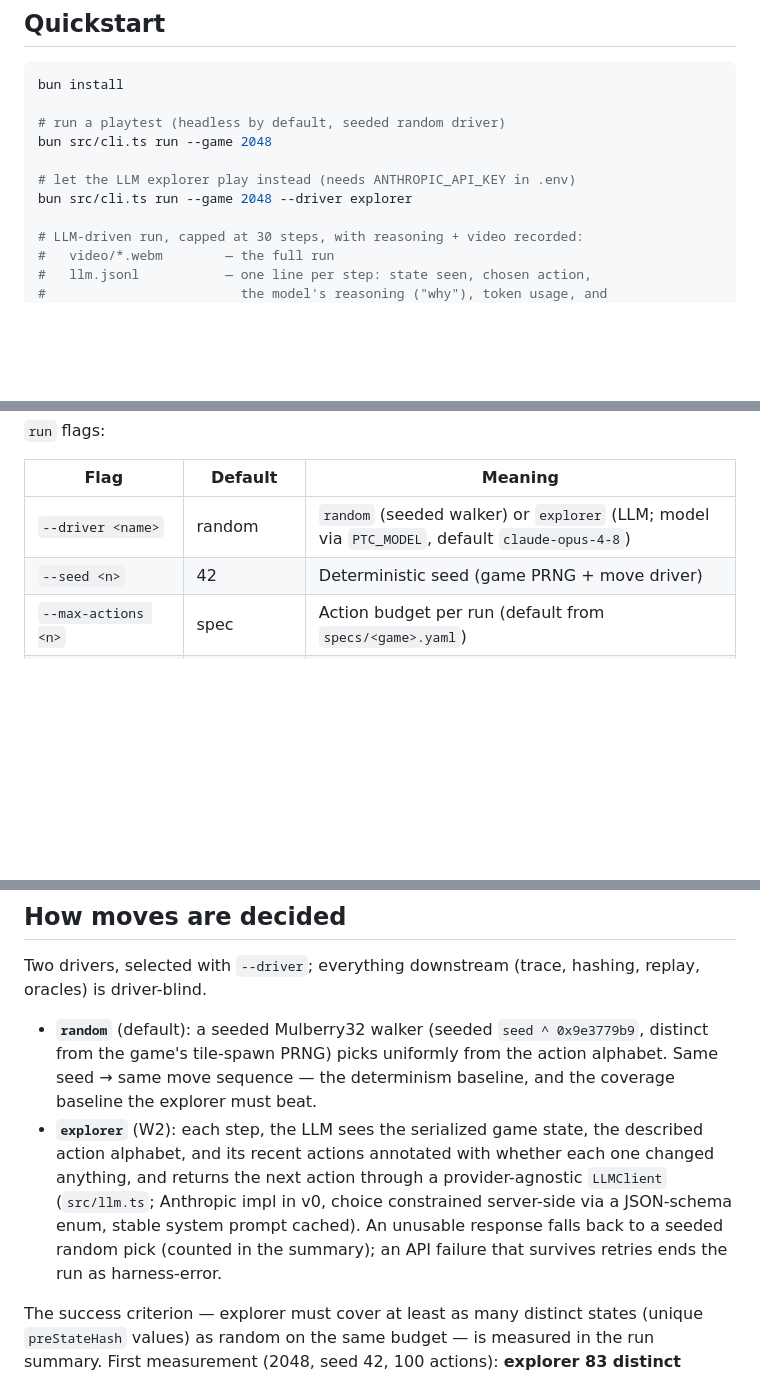
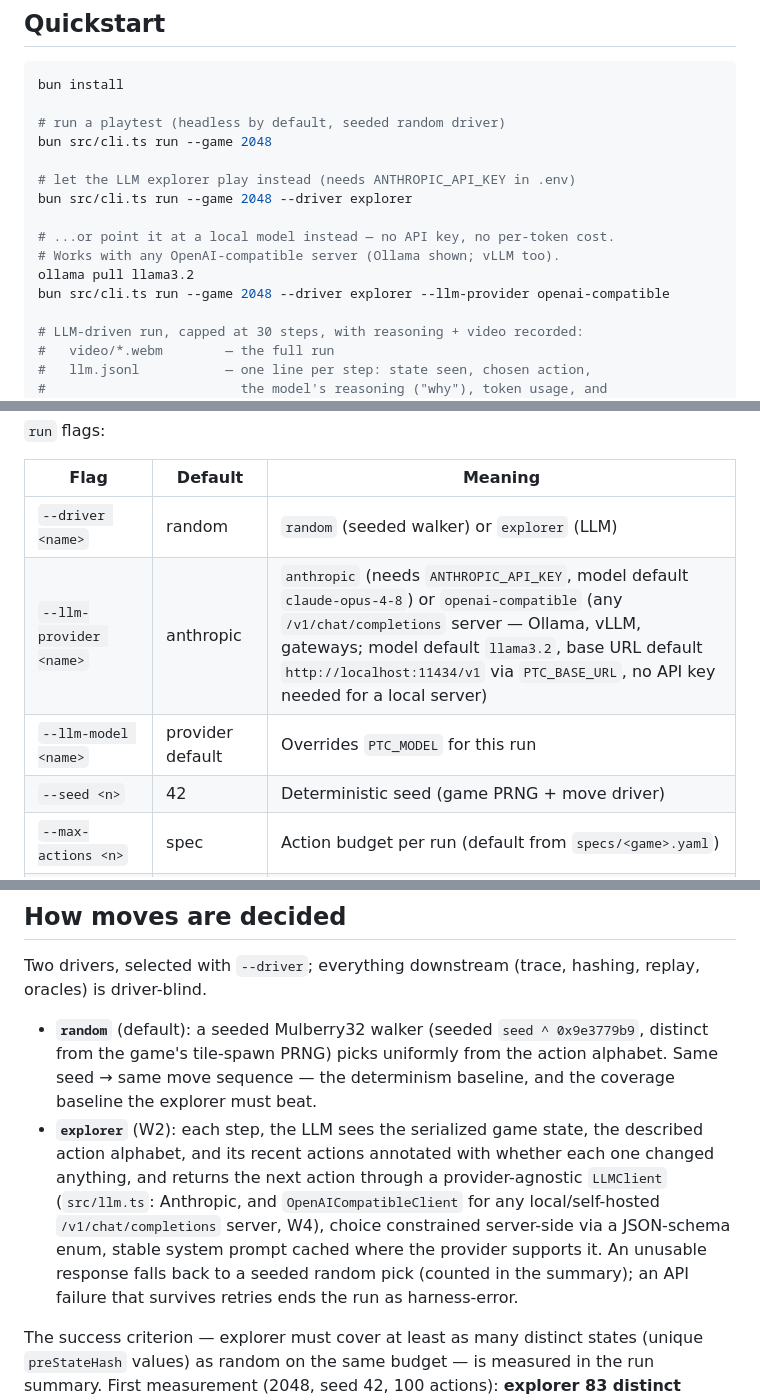
Before and after one commit to vikvic/playtest-crew, a Markdown page: README.md, 3 parts joined by grey strips. GitHub-like rendering; blank space fills up the shorter version.

```diff
--- a/README.md
+++ b/README.md
@@ -14,6 +14,11 @@ bun src/cli.ts run --game 2048
 
 # let the LLM explorer play instead (needs ANTHROPIC_API_KEY in .env)
 bun src/cli.ts run --game 2048 --driver explorer
+
+# ...or point it at a local model instead — no API key, no per-token cost.
+# Works with any OpenAI-compatible server (Ollama shown; vLLM too).
+ollama pull llama3.2
+bun src/cli.ts run --game 2048 --driver explorer --llm-provider openai-compatible
 
 # LLM-driven run, capped at 30 steps, with reasoning + video recorded:
 #   video/*.webm        — the full run
@@ -44,7 +49,9 @@ bun src/cli.ts rebaseline --game 2048
 
 | Flag | Default | Meaning |
 | --- | --- | --- |
-| `--driver <name>` | random | `random` (seeded walker) or `explorer` (LLM; model via `PTC_MODEL`, default `claude-opus-4-8`) |
+| `--driver <name>` | random | `random` (seeded walker) or `explorer` (LLM) |
+| `--llm-provider <name>` | anthropic | `anthropic` (needs `ANTHROPIC_API_KEY`, model default `claude-opus-4-8`) or `openai-compatible` (any `/v1/chat/completions` server — Ollama, vLLM, gateways; model default `llama3.2`, base URL default `http://localhost:11434/v1` via `PTC_BASE_URL`, no API key needed for a local server) |
+| `--llm-model <name>` | provider default | Overrides `PTC_MODEL` for this run |
 | `--seed <n>` | 42 | Deterministic seed (game PRNG + move driver) |
 | `--max-actions <n>` | spec | Action budget per run (default from `specs/<game>.yaml`) |
 | `--gap <ms>` | 120 | Pacing between actions (`0` = as fast as the harness can go) |
@@ -90,7 +97,7 @@ A run only ever produces **candidates**. `verify` (per run or per bundle) replay
 Two drivers, selected with `--driver`; everything downstream (trace, hashing, replay, oracles) is driver-blind.
 
 - **`random`** (default): a seeded Mulberry32 walker (seeded `seed ^ 0x9e3779b9`, distinct from the game's tile-spawn PRNG) picks uniformly from the action alphabet. Same seed → same move sequence — the determinism baseline, and the coverage baseline the explorer must beat.
-- **`explorer`** (W2): each step, the LLM sees the serialized game state, the described action alphabet, and its recent actions annotated with whether each one changed anything, and returns the next action through a provider-agnostic `LLMClient` (`src/llm.ts`; Anthropic impl in v0, choice constrained server-side via a JSON-schema enum, stable system prompt cached). An unusable response falls back to a seeded random pick (counted in the summary); an API failure that survives retries ends the run as harness-error.
+- **`explorer`** (W2): each step, the LLM sees the serialized game state, the described action alphabet, and its recent actions annotated with whether each one changed anything, and returns the next action through a provider-agnostic `LLMClient` (`src/llm.ts`: Anthropic, and `OpenAICompatibleClient` for any local/self-hosted `/v1/chat/completions` server, W4), choice constrained server-side via a JSON-schema enum, stable system prompt cached where the provider supports it. An unusable response falls back to a seeded random pick (counted in the summary); an API failure that survives retries ends the run as harness-error.
 
 The success criterion — explorer must cover at least as many distinct states (unique `preStateHash` values) as random on the same budget — is measured in the run summary. First measurement (2048, seed 42, 100 actions): **explorer 83 distinct states vs random 62 (+34%)**, mostly because random burns budget on no-op moves and the explorer avoids them.
 
```
Also changed, not shown: ROADMAP.md (+26 -0 lines), TODOS.md (+8 -4 lines).
